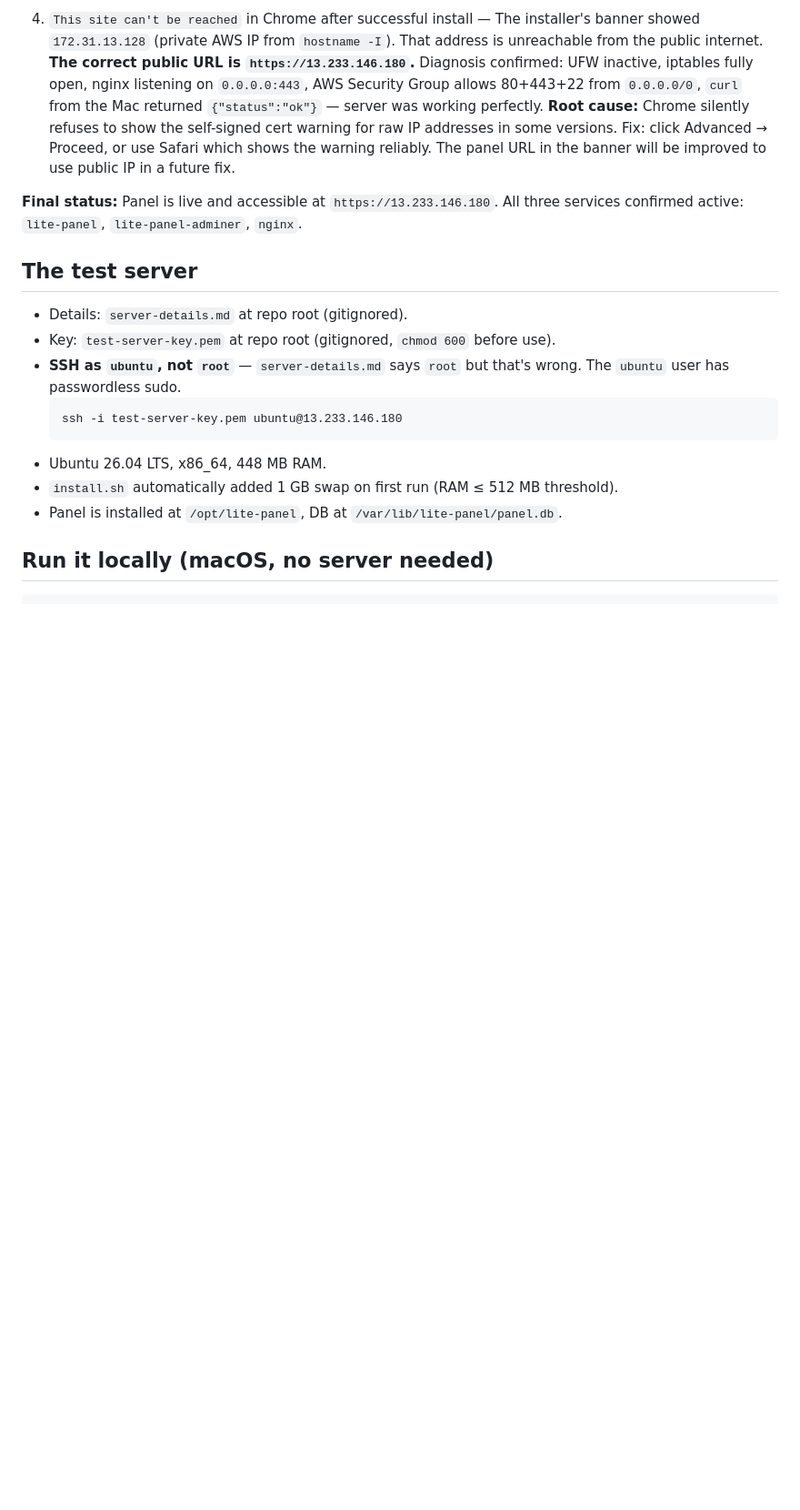
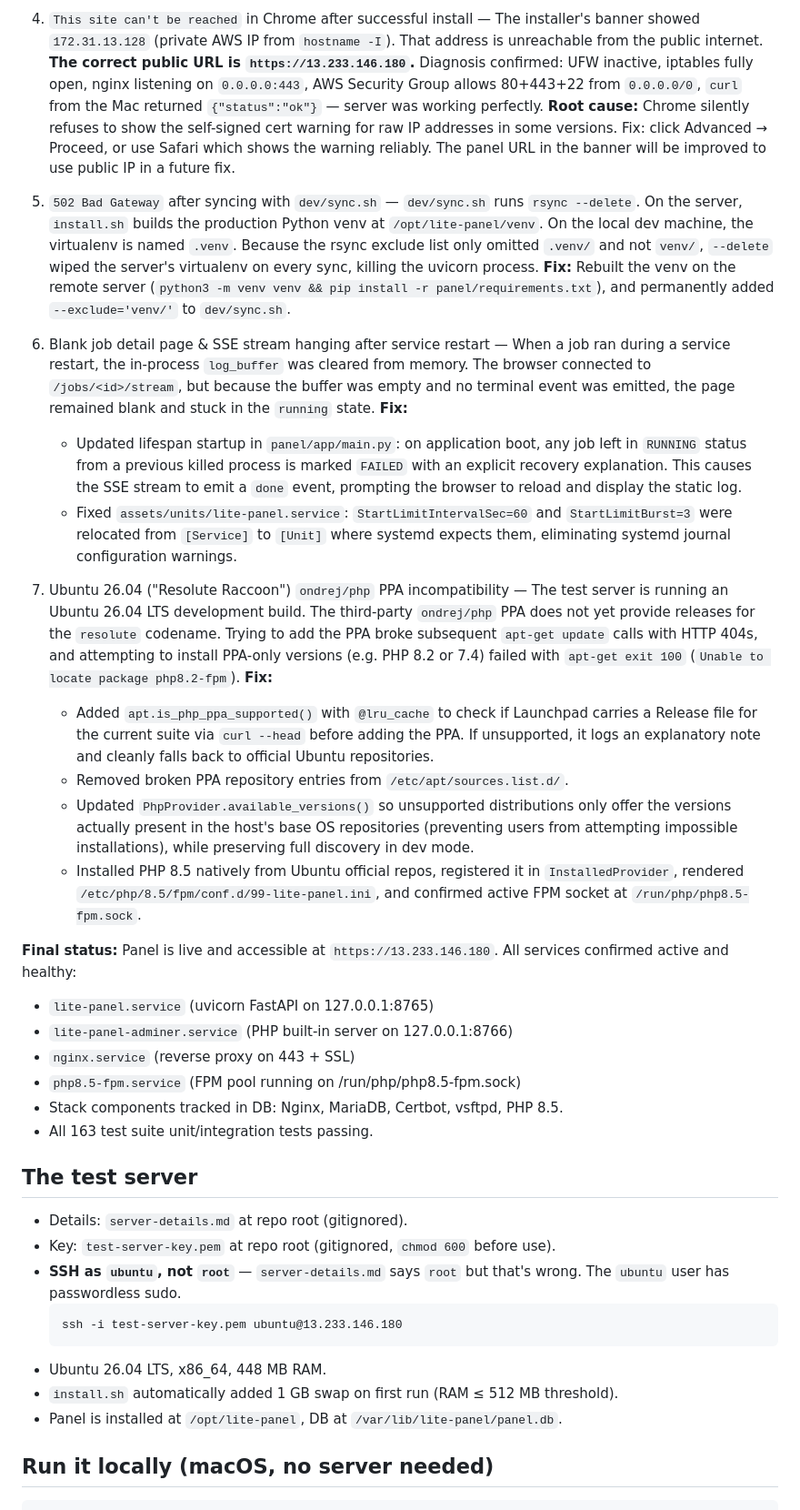
Before and after one commit to takshaktiwari/lite-panel, a Markdown page: PROJECT.md, the part around the change. Shown at 91% size. Drawn GitHub-style; blank space fills up the shorter version.

Commit message:
docs: update PROJECT.md with deployment debug notes and resolution details
Co-Authored-By: Gemini <noreply@google.com>

```diff
--- a/PROJECT.md
+++ b/PROJECT.md
@@ -143,8 +143,57 @@ Everything below was completed in this sitting:
    Safari which shows the warning reliably. The panel URL in the banner will be
    improved to use public IP in a future fix.
 
+5. `502 Bad Gateway` after syncing with `dev/sync.sh` —
+   `dev/sync.sh` runs `rsync --delete`. On the server, `install.sh` builds the
+   production Python venv at `/opt/lite-panel/venv`. On the local dev machine,
+   the virtualenv is named `.venv`. Because the rsync exclude list only omitted
+   `.venv/` and not `venv/`, `--delete` wiped the server's virtualenv on every
+   sync, killing the uvicorn process.
+   **Fix:** Rebuilt the venv on the remote server (`python3 -m venv venv && pip install -r panel/requirements.txt`),
+   and permanently added `--exclude='venv/'` to `dev/sync.sh`.
+
+6. Blank job detail page & SSE stream hanging after service restart —
+   When a job ran during a service restart, the in-process `log_buffer` was
+   cleared from memory. The browser connected to `/jobs/<id>/stream`, but because
+   the buffer was empty and no terminal event was emitted, the page remained
+   blank and stuck in the `running` state.
+   **Fix:**
+   - Updated lifespan startup in `panel/app/main.py`: on application boot, any
+     job left in `RUNNING` status from a previous killed process is marked `FAILED`
+     with an explicit recovery explanation. This causes the SSE stream to emit a
+     `done` event, prompting the browser to reload and display the static log.
+   - Fixed `assets/units/lite-panel.service`: `StartLimitIntervalSec=60` and
+     `StartLimitBurst=3` were relocated from `[Service]` to `[Unit]` where
+     systemd expects them, eliminating systemd journal configuration warnings.
+
+7. Ubuntu 26.04 ("Resolute Raccoon") `ondrej/php` PPA incompatibility —
+   The test server is running an Ubuntu 26.04 LTS development build. The
+   third-party `ondrej/php` PPA does not yet provide releases for the `resolute`
+   codename. Trying to add the PPA broke subsequent `apt-get update` calls with
+   HTTP 404s, and attempting to install PPA-only versions (e.g. PHP 8.2 or 7.4)
+   failed with `apt-get exit 100` (`Unable to locate package php8.2-fpm`).
+   **Fix:**
+   - Added `apt.is_php_ppa_supported()` with `@lru_cache` to check if Launchpad
+     carries a Release file for the current suite via `curl --head` before adding
+     the PPA. If unsupported, it logs an explanatory note and cleanly falls back
+     to official Ubuntu repositories.
+   - Removed broken PPA repository entries from `/etc/apt/sources.list.d/`.
+   - Updated `PhpProvider.available_versions()` so unsupported distributions only
+     offer the versions actually present in the host's base OS repositories (preventing
+     users from attempting impossible installations), while preserving full
+     discovery in dev mode.
+   - Installed PHP 8.5 natively from Ubuntu official repos, registered it in
+     `InstalledProvider`, rendered `/etc/php/8.5/fpm/conf.d/99-lite-panel.ini`,
+     and confirmed active FPM socket at `/run/php/php8.5-fpm.sock`.
+
 **Final status:** Panel is live and accessible at `https://13.233.146.180`.
-All three services confirmed active: `lite-panel`, `lite-panel-adminer`, `nginx`.
+All services confirmed active and healthy:
+- `lite-panel.service` (uvicorn FastAPI on 127.0.0.1:8765)
+- `lite-panel-adminer.service` (PHP built-in server on 127.0.0.1:8766)
+- `nginx.service` (reverse proxy on 443 + SSL)
+- `php8.5-fpm.service` (FPM pool running on /run/php/php8.5-fpm.sock)
+- Stack components tracked in DB: Nginx, MariaDB, Certbot, vsftpd, PHP 8.5.
+- All 163 test suite unit/integration tests passing.
 
 ## The test server
 
```
